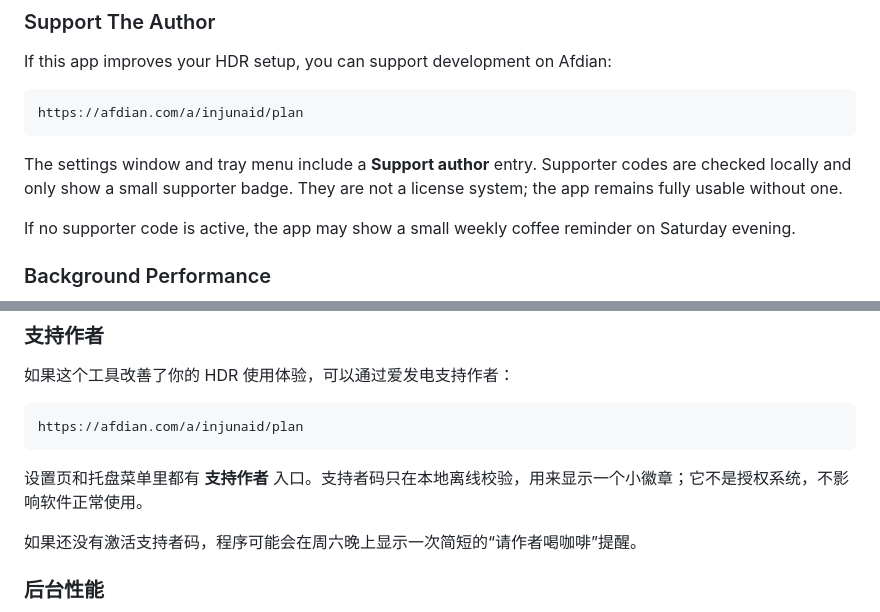
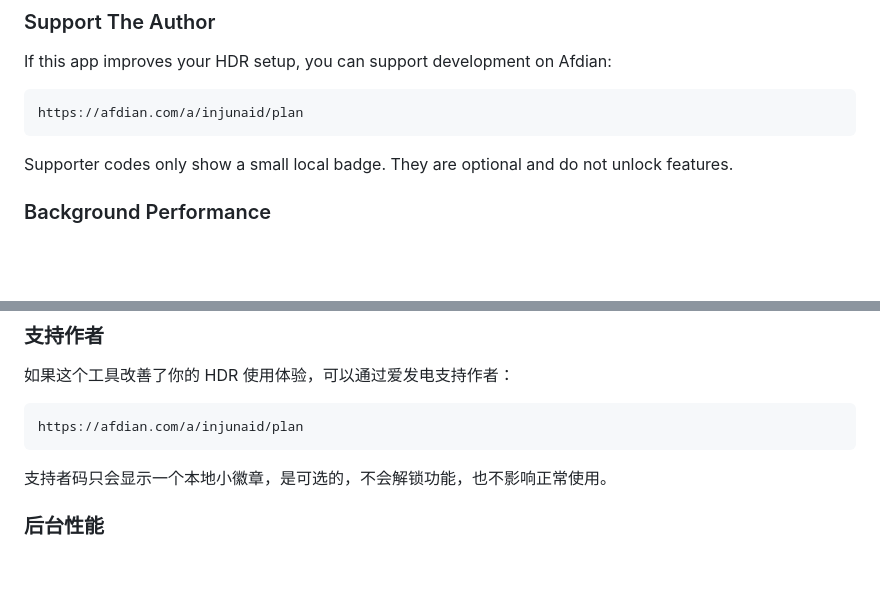
Before and after one commit to yinjunonly/hdr-sdr-brightness, a Markdown page: README.md, 2 parts joined by grey strips. GitHub-like rendering; blank space fills up the shorter version.

Commit message:
Tighten README support section

````diff
--- a/README.md
+++ b/README.md
@@ -93,9 +93,7 @@ If this app improves your HDR setup, you can support development on Afdian:
 https://afdian.com/a/injunaid/plan
 ```
 
-The settings window and tray menu include a **Support author** entry. Supporter codes are checked locally and only show a small supporter badge. They are not a license system; the app remains fully usable without one.
-
-If no supporter code is active, the app may show a small weekly coffee reminder on Saturday evening.
+Supporter codes only show a small local badge. They are optional and do not unlock features.
 
 ### Background Performance
 
@@ -266,9 +264,7 @@ https://apps.microsoft.com/detail/9n7f2sm5d1lr?hl=zh-CN&gl=US
 https://afdian.com/a/injunaid/plan
 ```
 
-设置页和托盘菜单里都有 **支持作者** 入口。支持者码只在本地离线校验，用来显示一个小徽章；它不是授权系统，不影响软件正常使用。
-
-如果还没有激活支持者码，程序可能会在周六晚上显示一次简短的“请作者喝咖啡”提醒。
+支持者码只会显示一个本地小徽章，是可选的，不会解锁功能，也不影响正常使用。
 
 ### 后台性能
 
````
